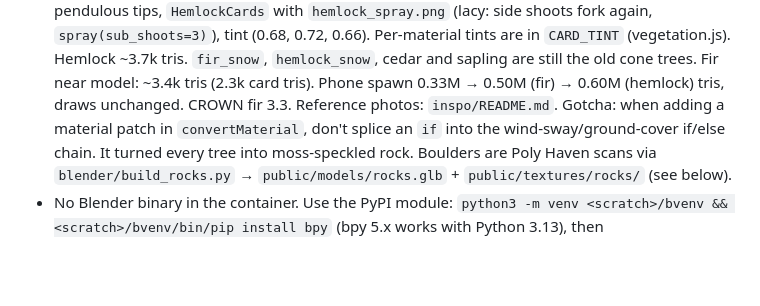
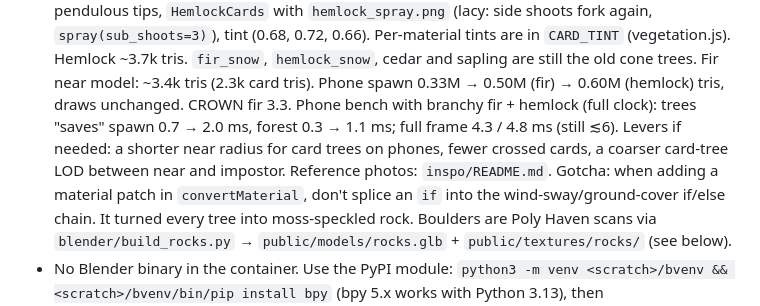
Before and after one commit to markneub/pacnw, a Markdown page: CLAUDE.md, the part around the change. Drawn GitHub-style; blank space fills up the shorter version.

Commit message:
Notes: phone bench after branchy fir + hemlock
Co-Authored-By: Claude Opus 5.5 <noreply@anthropic.com>
Claude-Session: https://claude.ai/code/session_01CSfAFhnsxEjDFn98iP3XuF

```diff
--- a/CLAUDE.md
+++ b/CLAUDE.md
@@ -33,7 +33,9 @@ snowy ridged range in the north (−z). See README.md for the file map and contr
   `hemlock_spray.png` (lacy: side shoots fork again, `spray(sub_shoots=3)`), tint (0.68, 0.72, 0.66). Per-material tints
   are in `CARD_TINT` (vegetation.js). Hemlock ~3.7k tris. `fir_snow`, `hemlock_snow`, cedar and sapling are still the old
   cone trees. Fir near model: ~3.4k tris (2.3k card tris). Phone spawn 0.33M → 0.50M (fir) → 0.60M (hemlock) tris,
-  draws unchanged. CROWN fir 3.3. Reference photos: `inspo/README.md`. Gotcha: when adding a material patch in
+  draws unchanged. CROWN fir 3.3. Phone bench with branchy fir + hemlock (full clock): trees "saves" spawn 0.7 → 2.0 ms,
+  forest 0.3 → 1.1 ms; full frame 4.3 / 4.8 ms (still ≲6). Levers if needed: a shorter near radius for card trees on
+  phones, fewer crossed cards, a coarser card-tree LOD between near and impostor. Reference photos: `inspo/README.md`. Gotcha: when adding a material patch in
   `convertMaterial`, don't splice an `if` into the wind-sway/ground-cover if/else chain. It turned every tree into
   moss-speckled rock.
   Boulders are Poly Haven scans via `blender/build_rocks.py` → `public/models/rocks.glb` + `public/textures/rocks/` (see below).
```
